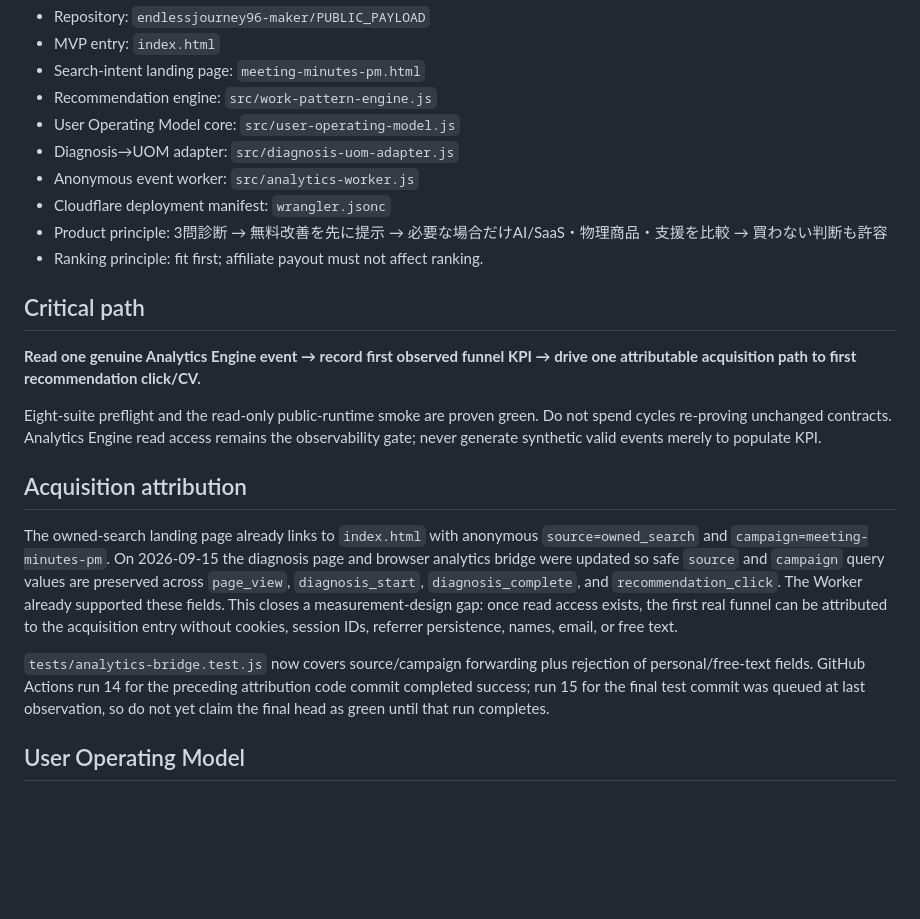
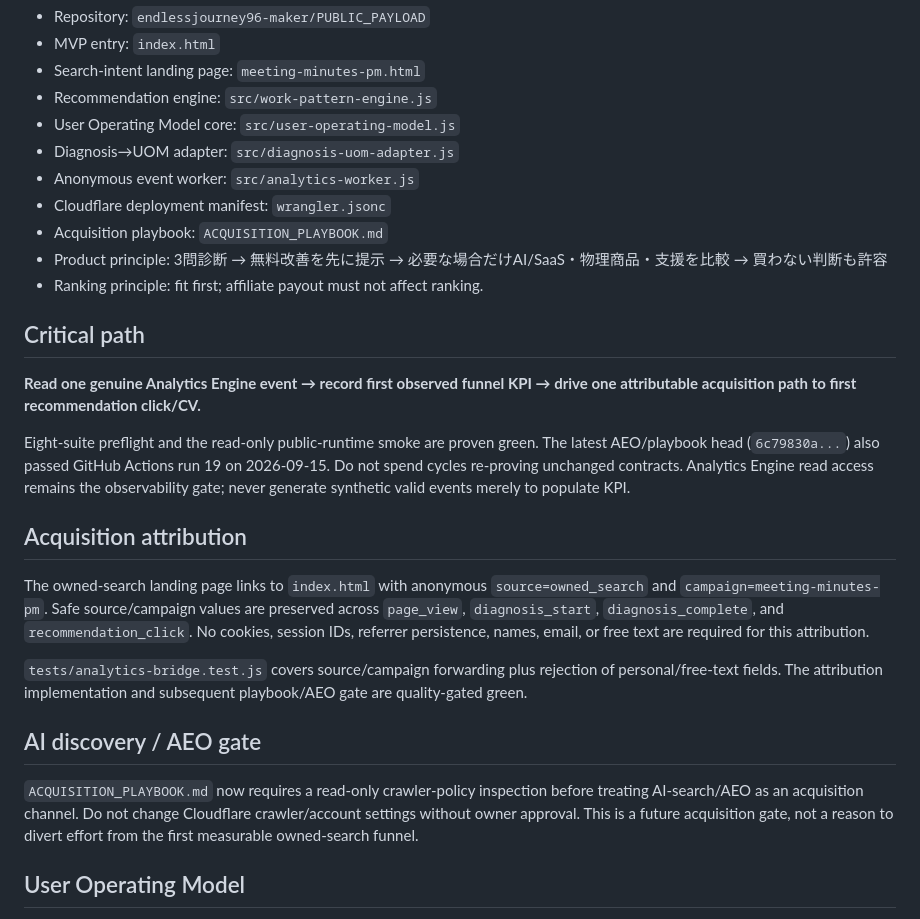
Before and after one commit to endlessjourney96-maker/PUBLIC_PAYLOAD, a Markdown page: OPERATIONS.md, the part around one of its changes. Rendered like a GitHub page; blank space fills up the shorter version.

```diff
--- a/OPERATIONS.md
+++ b/OPERATIONS.md
@@ -12,6 +12,7 @@ Last verified: 2026-09-15 10:00 JST
 - Diagnosis→UOM adapter: `src/diagnosis-uom-adapter.js`
 - Anonymous event worker: `src/analytics-worker.js`
 - Cloudflare deployment manifest: `wrangler.jsonc`
+- Acquisition playbook: `ACQUISITION_PLAYBOOK.md`
 - Product principle: 3問診断 → 無料改善を先に提示 → 必要な場合だけAI/SaaS・物理商品・支援を比較 → 買わない判断も許容
 - Ranking principle: fit first; affiliate payout must not affect ranking.
 
@@ -19,13 +20,17 @@ Last verified: 2026-09-15 10:00 JST
 
 **Read one genuine Analytics Engine event → record first observed funnel KPI → drive one attributable acquisition path to first recommendation click/CV.**
 
-Eight-suite preflight and the read-only public-runtime smoke are proven green. Do not spend cycles re-proving unchanged contracts. Analytics Engine read access remains the observability gate; never generate synthetic valid events merely to populate KPI.
+Eight-suite preflight and the read-only public-runtime smoke are proven green. The latest AEO/playbook head (`6c79830a...`) also passed GitHub Actions run 19 on 2026-09-15. Do not spend cycles re-proving unchanged contracts. Analytics Engine read access remains the observability gate; never generate synthetic valid events merely to populate KPI.
 
 ## Acquisition attribution
 
-The owned-search landing page already links to `index.html` with anonymous `source=owned_search` and `campaign=meeting-minutes-pm`. On 2026-09-15 the diagnosis page and browser analytics bridge were updated so safe `source` and `campaign` query values are preserved across `page_view`, `diagnosis_start`, `diagnosis_complete`, and `recommendation_click`. The Worker already supported these fields. This closes a measurement-design gap: once read access exists, the first real funnel can be attributed to the acquisition entry without cookies, session IDs, referrer persistence, names, email, or free text.
+The owned-search landing page links to `index.html` with anonymous `source=owned_search` and `campaign=meeting-minutes-pm`. Safe source/campaign values are preserved across `page_view`, `diagnosis_start`, `diagnosis_complete`, and `recommendation_click`. No cookies, session IDs, referrer persistence, names, email, or free text are required for this attribution.
 
-`tests/analytics-bridge.test.js` now covers source/campaign forwarding plus rejection of personal/free-text fields. GitHub Actions run 14 for the preceding attribution code commit completed success; run 15 for the final test commit was queued at last observation, so do not yet claim the final head as green until that run completes.
+`tests/analytics-bridge.test.js` covers source/campaign forwarding plus rejection of personal/free-text fields. The attribution implementation and subsequent playbook/AEO gate are quality-gated green.
+
+## AI discovery / AEO gate
+
+`ACQUISITION_PLAYBOOK.md` now requires a read-only crawler-policy inspection before treating AI-search/AEO as an acquisition channel. Do not change Cloudflare crawler/account settings without owner approval. This is a future acquisition gate, not a reason to divert effort from the first measurable owned-search funnel.
 
 ## User Operating Model
 
```
Also changed, not shown: other parts of OPERATIONS.md (+12 -34 lines).
